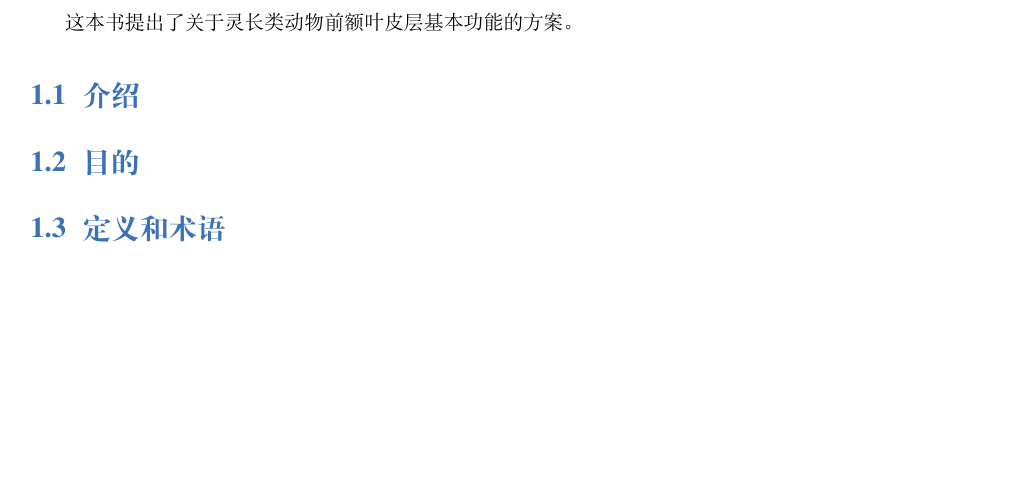
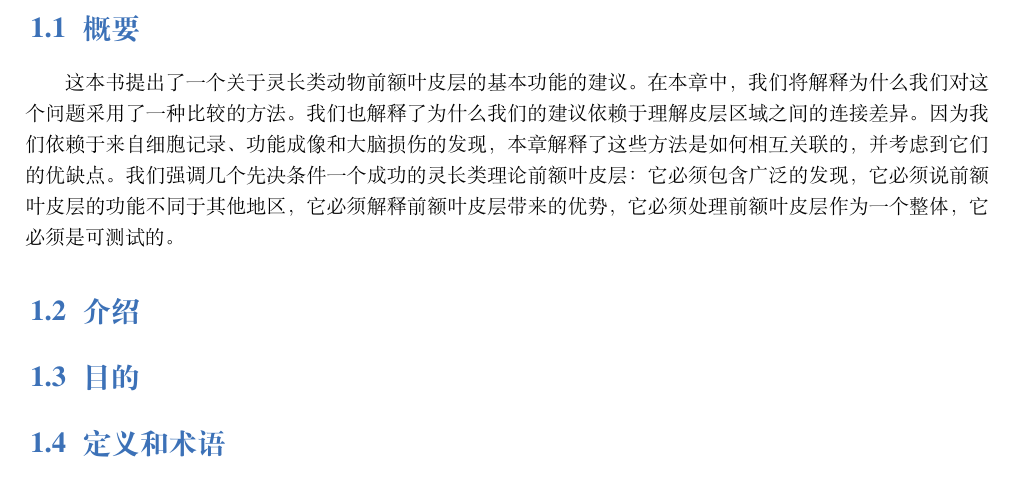
Before and after one commit to OpenHUTB/PFC, a LaTeX book (elegantbook-cn.tex, which reads chap1/chap1.tex): part of page 7 of 74, cut at the place of the change, the shorter picture padded with empty space. Compiled offline with XeLaTeX; a missing font is replaced by an installed copy or a similar font.

Commit message:
修改了第一章的目录，并添加了第一章概要部分的翻译内容

```diff
--- a/chap1/chap1.tex
+++ b/chap1/chap1.tex
@@ -1,5 +1,9 @@
+
+
 \chapter{介绍}
-这本书提出了关于灵长类动物前额叶皮层基本功能的方案。
+
+\section{概要}
+这本书提出了一个关于灵长类动物前额叶皮层的基本功能的建议。在本章中，我们将解释为什么我们对这个问题采用了一种比较的方法。我们也解释了为什么我们的建议依赖于理解皮层区域之间的连接差异。因为我们依赖于来自细胞记录、功能成像和大脑损伤的发现，本章解释了这些方法是如何相互关联的，并考虑到它们的优缺点。我们强调几个先决条件一个成功的灵长类理论前额叶皮层：它必须包含广泛的发现，它必须说前额叶皮层的功能不同于其他地区，它必须解释前额叶皮层带来的优势，它必须处理前额叶皮层作为一个整体，它必须是可测试的。
 
 \section{介绍}
 
```
